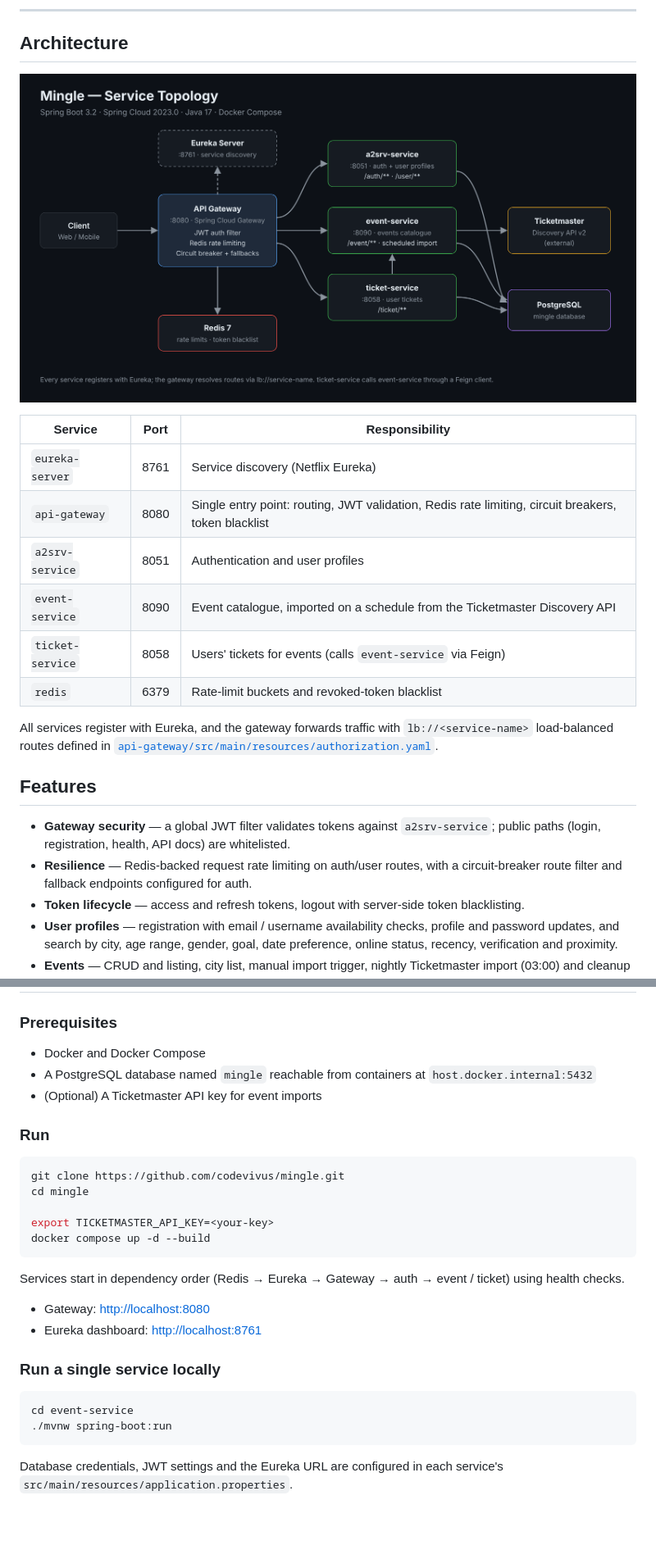
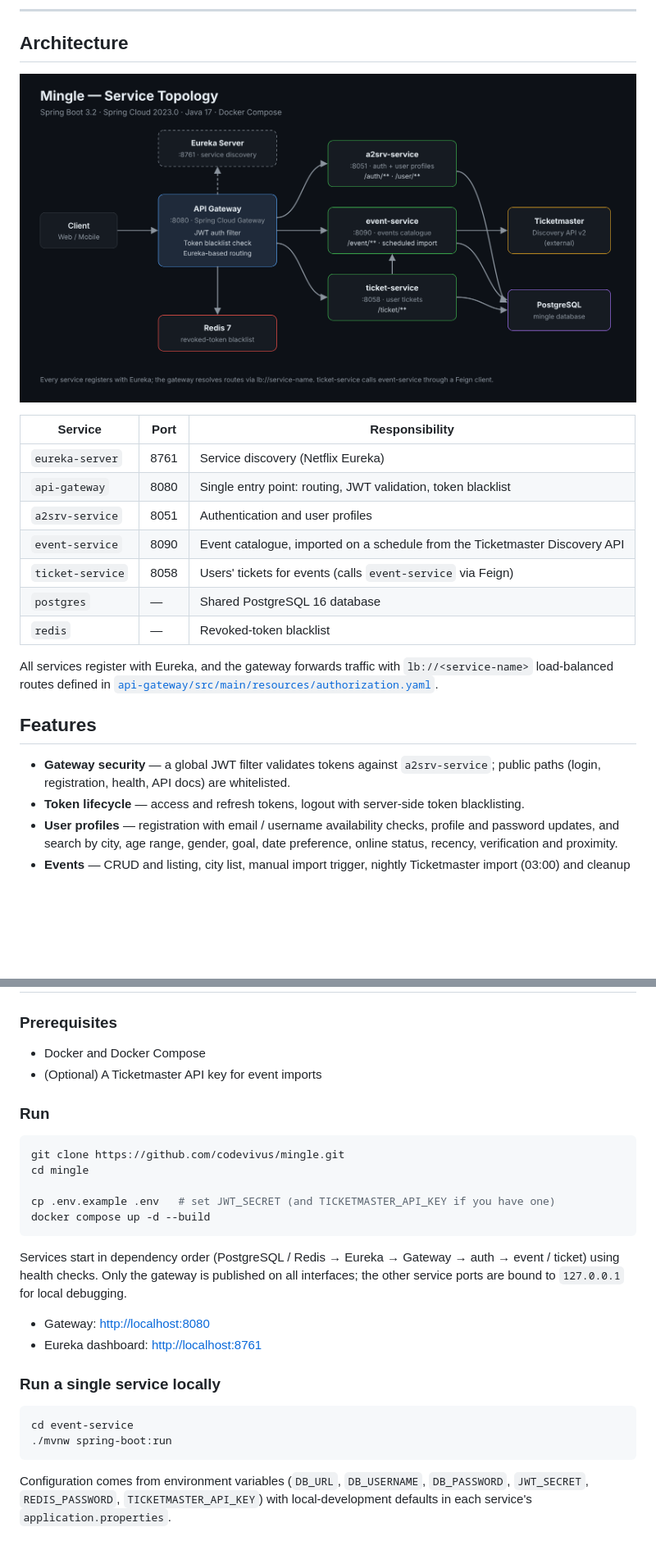
Before and after one commit to codevivus/mingle, a Markdown page: README.md, 2 parts joined by grey strips. Shown at 82% size. Drawn GitHub-style; pictures changed too: docs/screenshots/architecture.png; blank space fills up the shorter version.

````diff
--- a/README.md
+++ b/README.md
@@ -26,18 +26,18 @@ Find events, get tickets, and meet people who are going to the same place.
 | Service | Port | Responsibility |
 |---|---|---|
 | `eureka-server` | 8761 | Service discovery (Netflix Eureka) |
-| `api-gateway` | 8080 | Single entry point: routing, JWT validation, Redis rate limiting, circuit breakers, token blacklist |
+| `api-gateway` | 8080 | Single entry point: routing, JWT validation, token blacklist |
 | `a2srv-service` | 8051 | Authentication and user profiles |
 | `event-service` | 8090 | Event catalogue, imported on a schedule from the Ticketmaster Discovery API |
 | `ticket-service` | 8058 | Users' tickets for events (calls `event-service` via Feign) |
-| `redis` | 6379 | Rate-limit buckets and revoked-token blacklist |
+| `postgres` | — | Shared PostgreSQL 16 database |
+| `redis` | — | Revoked-token blacklist |
 
 All services register with Eureka, and the gateway forwards traffic with `lb://<service-name>` load-balanced routes defined in [`api-gateway/src/main/resources/authorization.yaml`](api-gateway/src/main/resources/authorization.yaml).
 
 ## Features
 
 - **Gateway security** — a global JWT filter validates tokens against `a2srv-service`; public paths (login, registration, health, API docs) are whitelisted.
-- **Resilience** — Redis-backed request rate limiting on auth/user routes, with a circuit-breaker route filter and fallback endpoints configured for auth.
 - **Token lifecycle** — access and refresh tokens, logout with server-side token blacklisting.
 - **User profiles** — registration with email / username availability checks, profile and password updates, and search by city, age range, gender, goal, date preference, online status, recency, verification and proximity.
 - **Events** — CRUD and listing, city list, manual import trigger, nightly Ticketmaster import (03:00) and cleanup of expired events (04:00).
@@ -80,7 +80,6 @@ Each service follows the same package layout: `controller`, `service`, `reposito
 ### Prerequisites
 
 - Docker and Docker Compose
-- A PostgreSQL database named `mingle` reachable from containers at `host.docker.internal:5432`
 - (Optional) A Ticketmaster API key for event imports
 
 ### Run
@@ -89,11 +88,11 @@ Each service follows the same package layout: `controller`, `service`, `reposito
 git clone https://github.com/codevivus/mingle.git
 cd mingle
 
-export TICKETMASTER_API_KEY=<your-key>
+cp .env.example .env   # set JWT_SECRET (and TICKETMASTER_API_KEY if you have one)
 docker compose up -d --build
 ```
 
-Services start in dependency order (Redis → Eureka → Gateway → auth → event / ticket) using health checks.
+Services start in dependency order (PostgreSQL / Redis → Eureka → Gateway → auth → event / ticket) using health checks. Only the gateway is published on all interfaces; the other service ports are bound to `127.0.0.1` for local debugging.
 
 - Gateway: <http://localhost:8080>
 - Eureka dashboard: <http://localhost:8761>
@@ -105,4 +104,4 @@ cd event-service
 ./mvnw spring-boot:run
 ```
 
-Database credentials, JWT settings and the Eureka URL are configured in each service's `src/main/resources/application.properties`.
+Configuration comes from environment variables (`DB_URL`, `DB_USERNAME`, `DB_PASSWORD`, `JWT_SECRET`, `REDIS_PASSWORD`, `TICKETMASTER_API_KEY`) with local-development defaults in each service's `application.properties`.
````
Also changed, not shown: other parts of README.md (+2 -2 lines), 9 other files.
